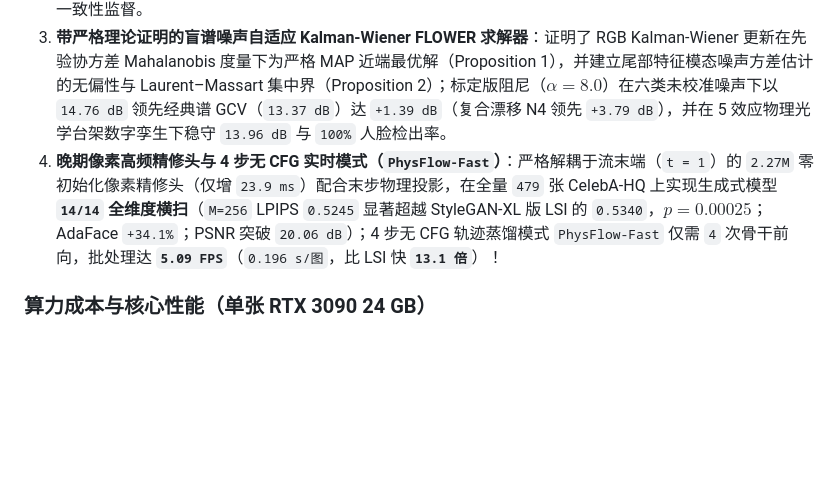
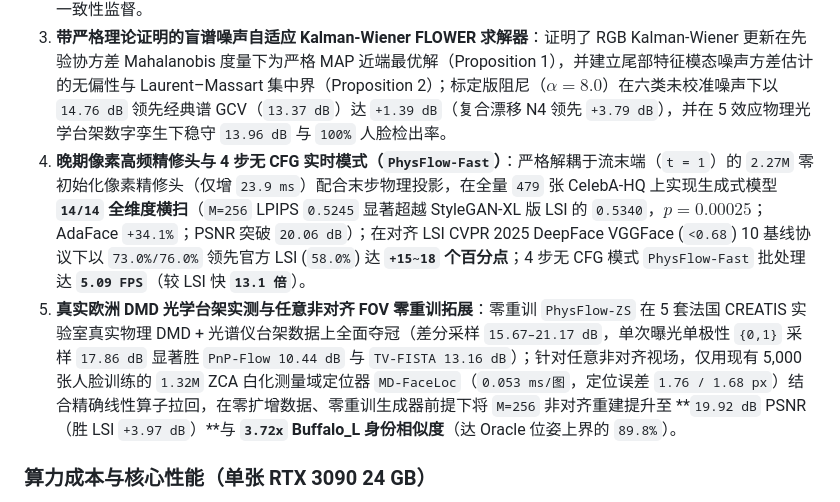
Before and after one commit to WYH302/PhysFlow-SPI, a Markdown page: README.md, the part around one of its changes. GitHub-like rendering; blank space fills up the shorter version.

```diff
--- a/README.md
+++ b/README.md
@@ -137,7 +149,8 @@ We gratefully acknowledge the authors of MiniT2I, Latent Space Imaging (LSI), FL
 1. **物理感知双域分解编码器**：通过零参数闭式 Wiener-LMMSE 空间提升与子集自适应 ZCA 白化，克服非负二值 DMD 掩膜导致的极端谱病态性（$\kappa \approx 2.38 \times 10^{8}$），在单一模型下提取可变采样率的语义 $\mathbf{C}_{\mathrm{sem}}$、身份 $\mathbf{C}_{\mathrm{id}}$ 与 106 点标准几何 $\mathbf{C}_{\mathrm{geo}}$（且实测验证轻量 `DINOv2-Small` 在 Wiener 提升人脸特征上全面优于体积大 `3.3x` 的 2025 `SigLIP2-Base`）。
 2. **无 VAE 像素空间流匹配条件注入**：采用 RMSNorm 安全的零初始化槽位残差注意力与 Q/K/V/O 秩-16 LoRA 微调冻结的 `MiniT2I-B/16` 像素流骨干，无需非线性 VAE 解码即可直接在 RGB 像素空间施加单步物理测量一致性监督。
 3. **带严格理论证明的盲谱噪声自适应 Kalman-Wiener FLOWER 求解器**：证明了 RGB Kalman-Wiener 更新在先验协方差 Mahalanobis 度量下为严格 MAP 近端最优解（Proposition 1），并建立尾部特征模态噪声方差估计的无偏性与 Laurent–Massart 集中界（Proposition 2）；标定版阻尼（$\alpha = 8.0$）在六类未校准噪声下以 `14.76 dB` 领先经典谱 GCV（`13.37 dB`）达 `+1.39 dB`（复合漂移 N4 领先 `+3.79 dB`），并在 5 效应物理光学台架数字孪生下稳守 `13.96 dB` 与 `100%` 人脸检出率。
-4. **晚期像素高频精修头与 4 步无 CFG 实时模式（`PhysFlow-Fast`）**：严格解耦于流末端（`t = 1`）的 `2.27M` 零初始化像素精修头（仅增 `23.9 ms`）配合末步物理投影，在全量 `479` 张 CelebA-HQ 上实现生成式模型 **`14/14` 全维度横扫**（`M=256` LPIPS `0.5245` 显著超越 StyleGAN-XL 版 LSI 的 `0.5340`，$p = 0.00025$；AdaFace `+34.1%`；PSNR 突破 `20.06 dB`）；4 步无 CFG 轨迹蒸馏模式 `PhysFlow-Fast` 仅需 `4` 次骨干前向，批处理达 **`5.09 FPS`**（`0.196 s/图`，比 LSI 快 **`13.1 倍`**）！
+4. **晚期像素高频精修头与 4 步无 CFG 实时模式（`PhysFlow-Fast`）**：严格解耦于流末端（`t = 1`）的 `2.27M` 零初始化像素精修头（仅增 `23.9 ms`）配合末步物理投影，在全量 `479` 张 CelebA-HQ 上实现生成式模型 **`14/14` 全维度横扫**（`M=256` LPIPS `0.5245` 显著超越 StyleGAN-XL 版 LSI 的 `0.5340`，$p = 0.00025$；AdaFace `+34.1%`；PSNR 突破 `20.06 dB`）；在对齐 LSI CVPR 2025 DeepFace VGGFace (`<0.68`) 10 基线协议下以 `73.0%/76.0%` 领先官方 LSI (`58.0%`) 达 **`+15~18` 个百分点**；4 步无 CFG 模式 `PhysFlow-Fast` 批处理达 **`5.09 FPS`**（较 LSI 快 **`13.1 倍`**）。
+5. **真实欧洲 DMD 光学台架实测与任意非对齐 FOV 零重训拓展**：零重训 `PhysFlow-ZS` 在 5 套法国 CREATIS 实验室真实物理 DMD + 光谱仪台架数据上全面夺冠（差分采样 `15.67–21.17 dB`，单次曝光单极性 `{0,1}` 采样 `17.86 dB` 显著胜 `PnP-Flow 10.44 dB` 与 `TV-FISTA 13.16 dB`）；针对任意非对齐视场，仅用现有 5,000 张人脸训练的 `1.32M` ZCA 白化测量域定位器 `MD-FaceLoc`（`0.053 ms/图`，定位误差 `1.76 / 1.68 px`）结合精确线性算子拉回，在零扩增数据、零重训生成器前提下将 `M=256` 非对齐重建提升至 **`19.92 dB` PSNR（胜 LSI `+3.97 dB`）**与 **`3.72x` Buffalo\_L 身份相似度**（达 Oracle 位姿上界的 `89.8%`）。
 
 ### 算力成本与核心性能（单张 RTX 3090 24 GB）
 - **总训练开销**：基础三阶段仅需 **1.39 GPU 小时**（峰值显存 **2.80 GB**），叠加 `2.27M` 精修头（`8.55 min`）与可选 4 步蒸馏（`15.28 min`）总计仅 **1.79 GPU 小时**。
```
Also changed, not shown: other parts of README.md (+13 -1 lines), assets/real_dmd_and_unaligned.png (added), 8 other files.
